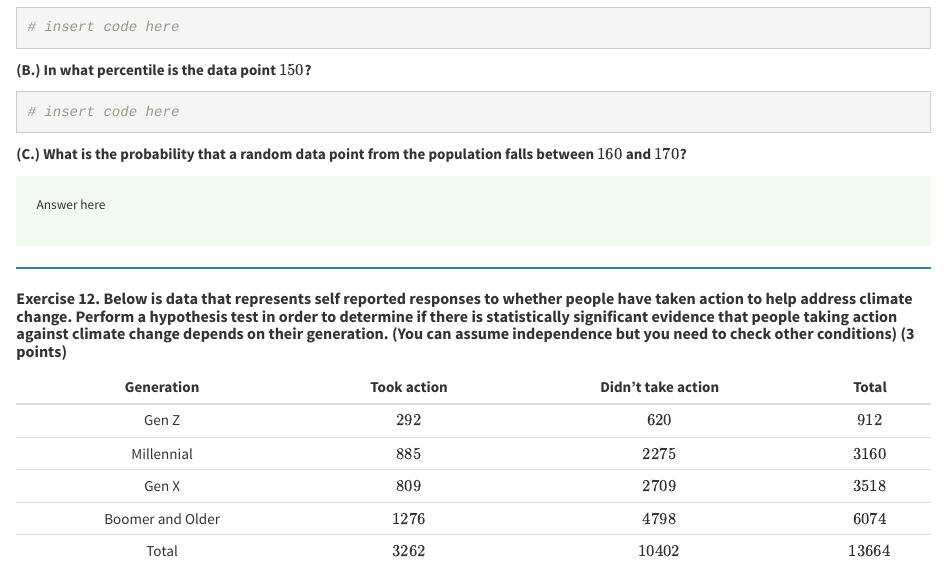
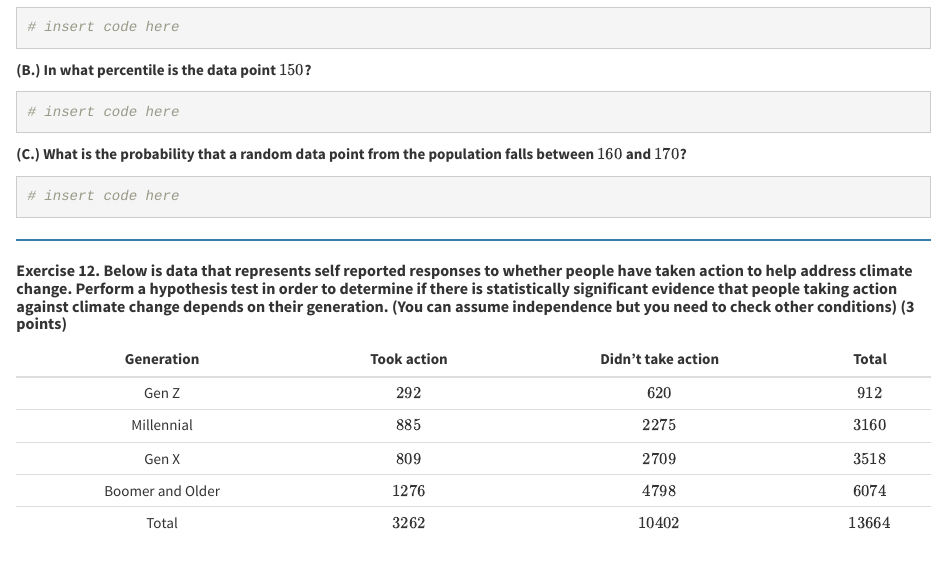
Before and after one commit to matthew-bachmann/Final, an R Markdown document (Final.Rmd): the page in a window 1100 px wide, from 4160 px down. Rendered offline with R 4.5, knitr and Pandoc, with nearby package versions.

Commit message:
Update Final.Rmd

````diff
--- a/Final.Rmd
+++ b/Final.Rmd
@@ -281,11 +281,9 @@ Answer here
 
 **(C.) What is the probability that a random data point from the population falls between $160$ and $170$?**
 
-<div>
-:::{#answer}
-Answer here
-:::
-</div>
+```{r}
+# insert code here
+```
 
 ---
 
````
